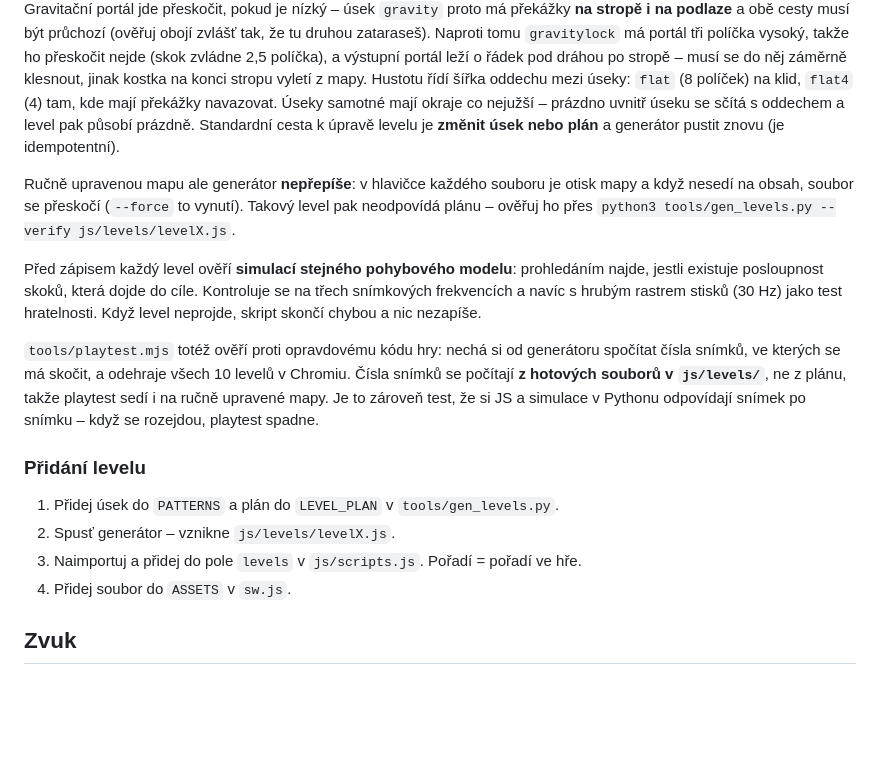
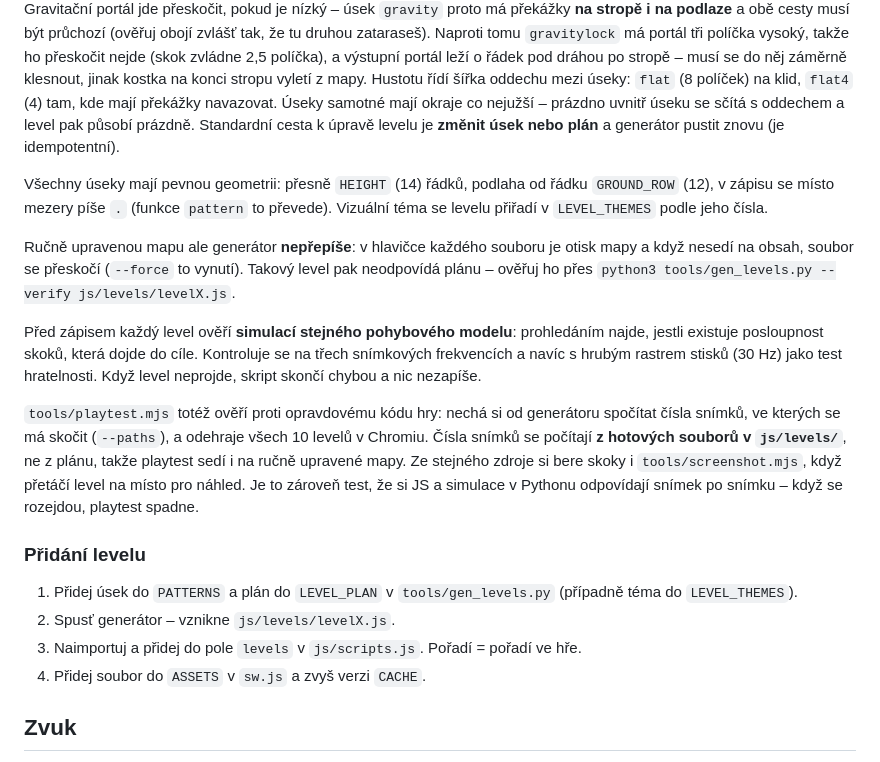
Before and after one commit to joseftraxler/cube-runner, a Markdown page: CLAUDE.md, the part around one of its changes. GitHub-like rendering; blank space fills up the shorter version.

```diff
--- a/CLAUDE.md
+++ b/CLAUDE.md
@@ -113,6 +129,10 @@ uvnitř úseku se sčítá s oddechem a level pak působí prázdně.
 Standardní cesta k úpravě levelu je **změnit úsek nebo plán** a generátor pustit
 znovu (je idempotentní).
 
+Všechny úseky mají pevnou geometrii: přesně `HEIGHT` (14) řádků, podlaha od řádku
+`GROUND_ROW` (12), v zápisu se místo mezery píše `.` (funkce `pattern` to převede).
+Vizuální téma se levelu přiřadí v `LEVEL_THEMES` podle jeho čísla.
+
 Ručně upravenou mapu ale generátor **nepřepíše**: v hlavičce každého souboru je
 otisk mapy a když nesedí na obsah, soubor se přeskočí (`--force` to vynutí).
 Takový level pak neodpovídá plánu – ověřuj ho přes
@@ -124,18 +144,20 @@ třech snímkových frekvencích a navíc s hrubým rastrem stisků (30 Hz) jako
 hratelnosti. Když level neprojde, skript skončí chybou a nic nezapíše.
 
 `tools/playtest.mjs` totéž ověří proti opravdovému kódu hry: nechá si od generátoru
-spočítat čísla snímků, ve kterých se má skočit, a odehraje všech 10 levelů v Chromiu.
-Čísla snímků se počítají **z hotových souborů v `js/levels/`**, ne z plánu, takže
-playtest sedí i na ručně upravené mapy.
+spočítat čísla snímků, ve kterých se má skočit (`--paths`), a odehraje všech 10 levelů
+v Chromiu. Čísla snímků se počítají **z hotových souborů v `js/levels/`**, ne z plánu,
+takže playtest sedí i na ručně upravené mapy. Ze stejného zdroje si bere skoky
+i `tools/screenshot.mjs`, když přetáčí level na místo pro náhled.
 Je to zároveň test, že si JS a simulace v Pythonu odpovídají snímek po snímku –
 když se rozejdou, playtest spadne.
 
 ### Přidání levelu
 
-1. Přidej úsek do `PATTERNS` a plán do `LEVEL_PLAN` v `tools/gen_levels.py`.
+1. Přidej úsek do `PATTERNS` a plán do `LEVEL_PLAN` v `tools/gen_levels.py`
+   (případně téma do `LEVEL_THEMES`).
 2. Spusť generátor – vznikne `js/levels/levelX.js`.
 3. Naimportuj a přidej do pole `levels` v `js/scripts.js`. Pořadí = pořadí ve hře.
-4. Přidej soubor do `ASSETS` v `sw.js`.
+4. Přidej soubor do `ASSETS` v `sw.js` a zvyš verzi `CACHE`.
 
 ## Zvuk
 
```
Also changed, not shown: other parts of CLAUDE.md (+28 -8 lines).
